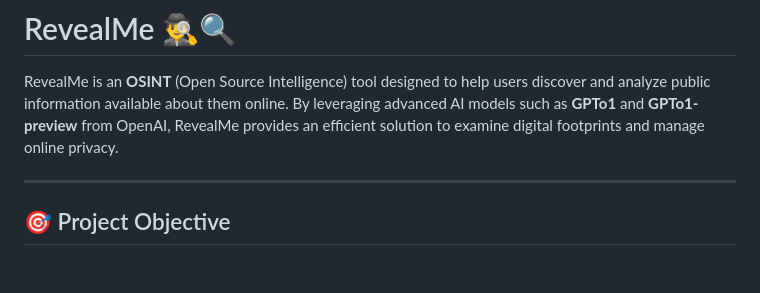
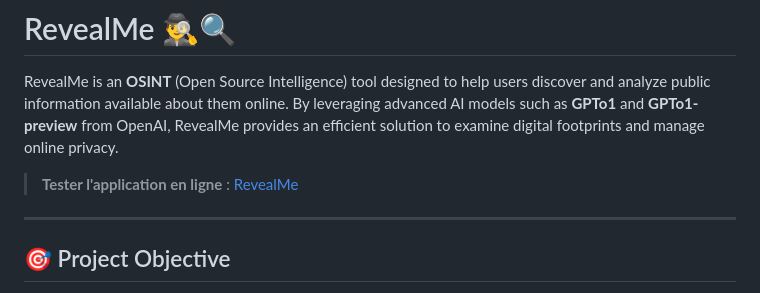
Before and after one commit to TitanSage02/RevealMe, a Markdown page: README.md, the part around the change. GitHub-like rendering; blank space fills up the shorter version.

```diff
--- a/README.md
+++ b/README.md
@@ -2,6 +2,7 @@
 
 RevealMe is an **OSINT** (Open Source Intelligence) tool designed to help users discover and analyze public information available about them online. By leveraging advanced AI models such as **GPTo1** and **GPTo1-preview** from OpenAI, RevealMe provides an efficient solution to examine digital footprints and manage online privacy.
 
+> **Tester l'application en ligne** : [RevealMe](https://revealme.streamlit.app/)
 ---
 
 ## 🎯 Project Objective
```
